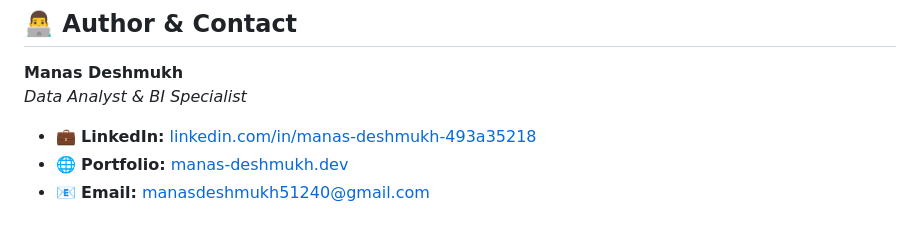
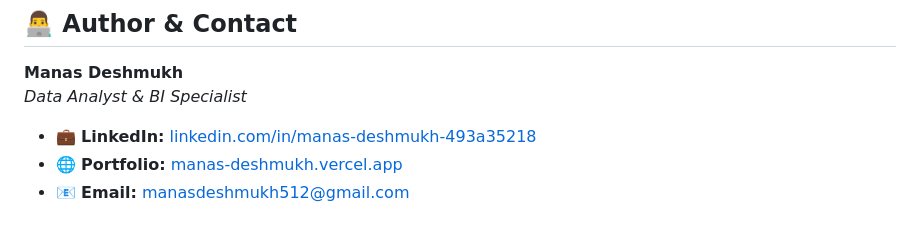
Before and after one commit to Manas51240/AdventureWorks-SQL-Analytics, a Markdown page: README.md, the part around the change. Drawn GitHub-style.

Commit message:
fix(contact): update official contact email to manasdeshmukh512@gmail.com and portfolio link

```diff
--- a/README.md
+++ b/README.md
@@ -253,5 +253,5 @@ source sql/Q13-Top Costomer Ranking.sql;
 **Manas Deshmukh**
 *Data Analyst & BI Specialist*
 - 💼 **LinkedIn:** [linkedin.com/in/manas-deshmukh-493a35218](https://www.linkedin.com/in/manas-deshmukh-493a35218)
-- 🌐 **Portfolio:** [manas-deshmukh.dev](https://manas-deshmukh.dev)
-- 📧 **Email:** [manasdeshmukh51240@gmail.com](mailto:manasdeshmukh51240@gmail.com)
+- 🌐 **Portfolio:** [manas-deshmukh.vercel.app](https://manas-deshmukh.vercel.app/)
+- 📧 **Email:** [manasdeshmukh512@gmail.com](mailto:manasdeshmukh512@gmail.com)
```
